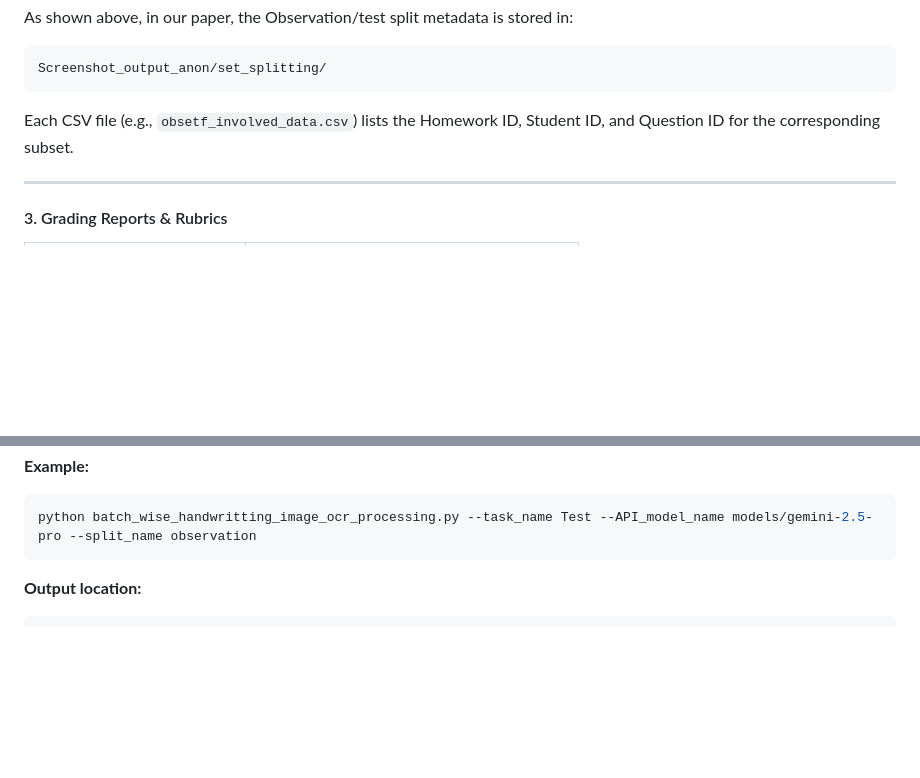
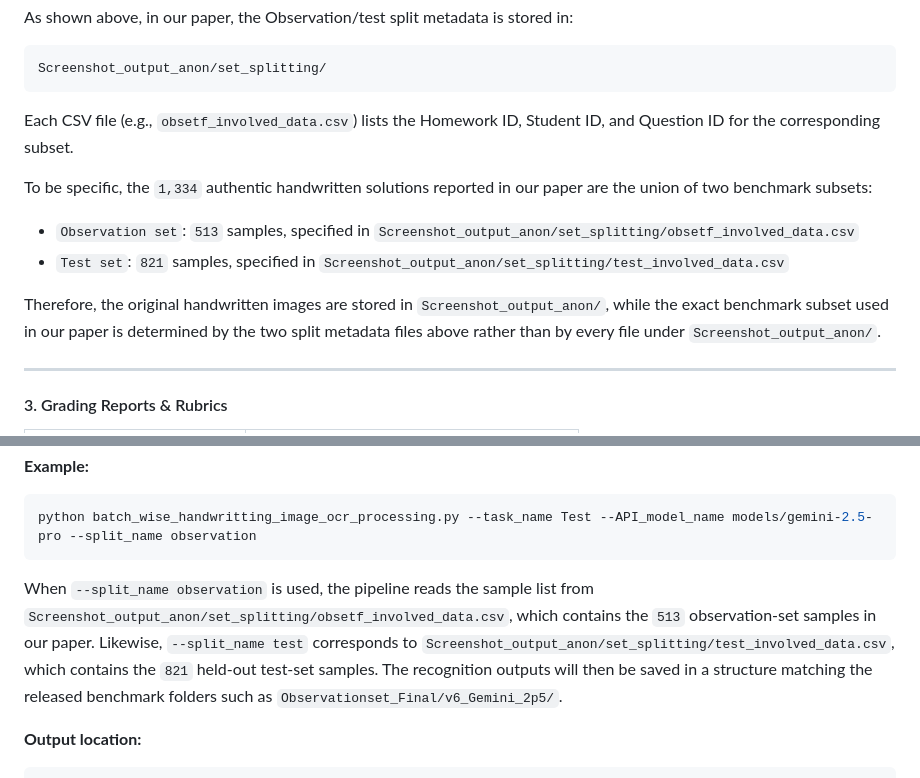
Before and after one commit to gt-learning-innovation/CIRCUIT_EDU_HW_ACL, a Markdown page: README.md, 2 parts joined by grey strips. GitHub-like rendering; blank space fills up the shorter version.

Commit message:
Clarify dataset split details in README

````diff
--- a/README.md
+++ b/README.md
@@ -69,6 +69,13 @@ Screenshot_output_anon/set_splitting/
 
 Each CSV file (e.g., `obsetf_involved_data.csv`) lists the Homework ID, Student ID, and Question ID for the corresponding subset.
 
+To be specific, the `1,334` authentic handwritten solutions reported in our paper are the union of two benchmark subsets:
+
+- `Observation set`: `513` samples, specified in `Screenshot_output_anon/set_splitting/obsetf_involved_data.csv`
+- `Test set`: `821` samples, specified in `Screenshot_output_anon/set_splitting/test_involved_data.csv`
+
+Therefore, the original handwritten images are stored in `Screenshot_output_anon/`, while the exact benchmark subset used in our paper is determined by the two split metadata files above rather than by every file under `Screenshot_output_anon/`.
+
 ---
 
 #### 3. Grading Reports & Rubrics
@@ -125,6 +132,8 @@ python batch_wise_handwritting_image_ocr_processing.py \
 ```bash
 python batch_wise_handwritting_image_ocr_processing.py --task_name Test --API_model_name models/gemini-2.5-pro --split_name observation
 ```
+
+When `--split_name observation` is used, the pipeline reads the sample list from `Screenshot_output_anon/set_splitting/obsetf_involved_data.csv`, which contains the `513` observation-set samples in our paper. Likewise, `--split_name test` corresponds to `Screenshot_output_anon/set_splitting/test_involved_data.csv`, which contains the `821` held-out test-set samples. The recognition outputs will then be saved in a structure matching the released benchmark folders such as `Observationset_Final/v6_Gemini_2p5/`.
 
 **Output location:**
 ```
````
